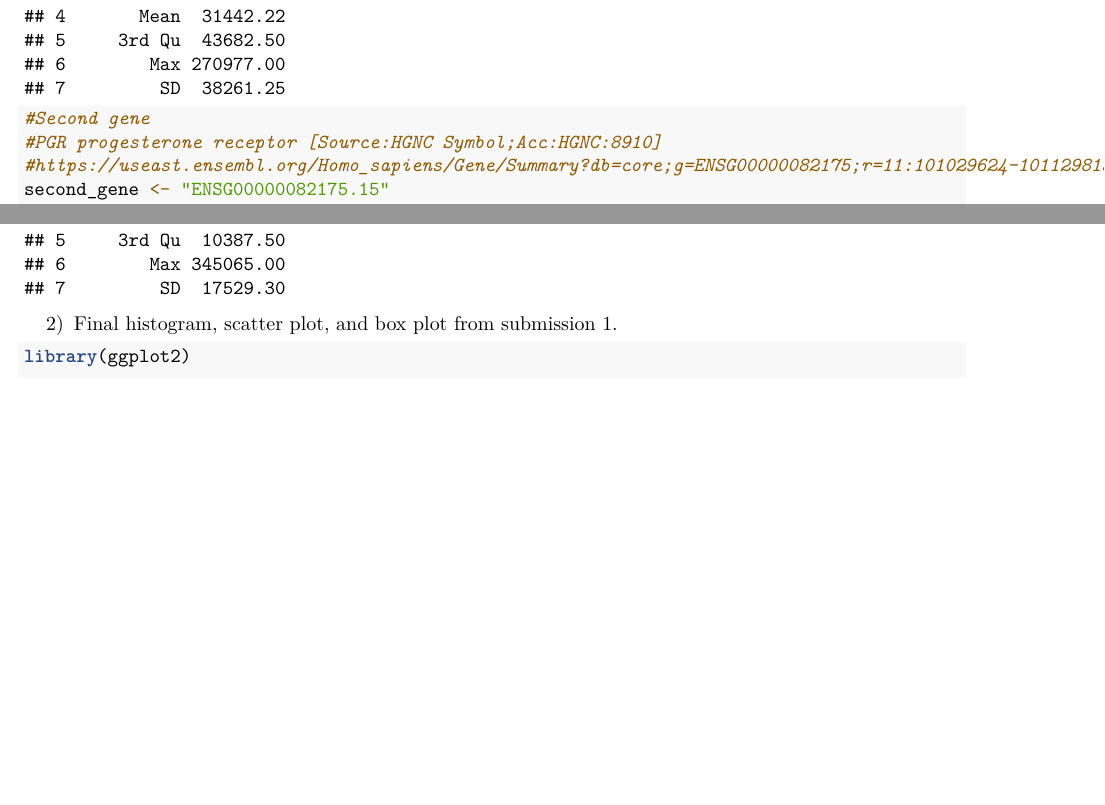
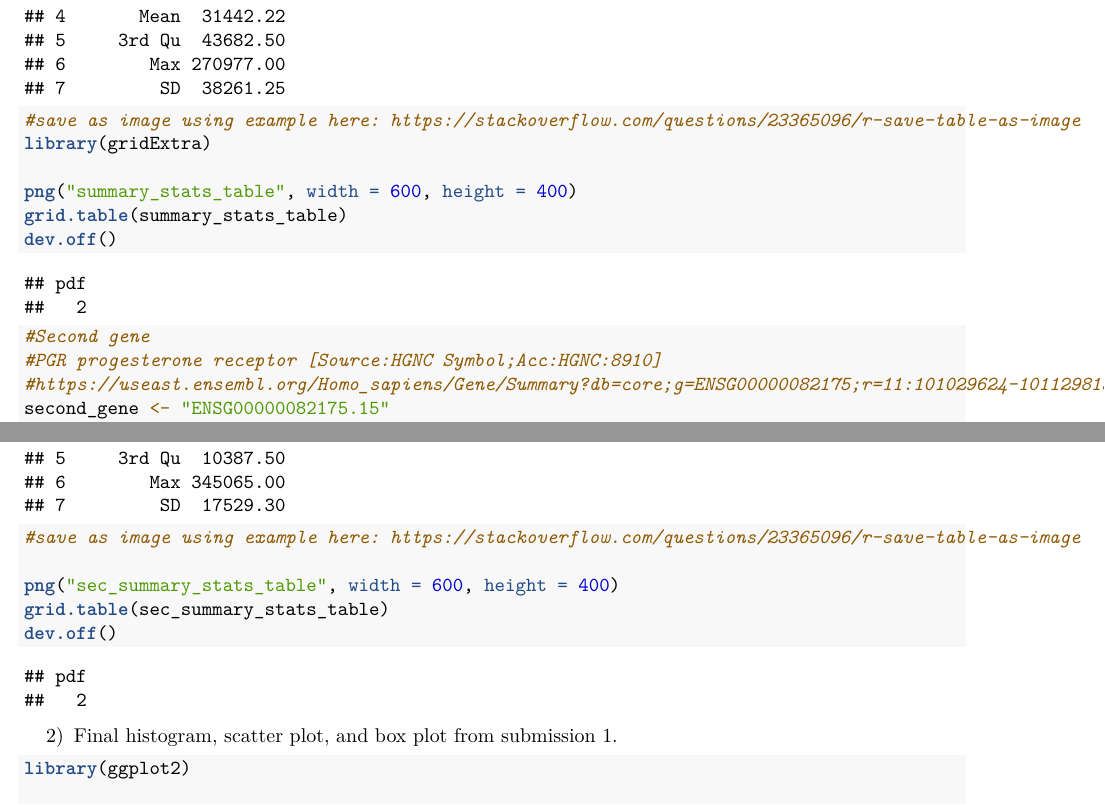
Before and after one commit to katerina-smith/IntroDataScienceFinalProject, an R Markdown document (KSmith_Final_Project.rmd): two parts of pages 2 and 3 of 10 before the commit and two parts of pages 2 and 3 of 11 after it, joined at a grey line, cut so that both start at the same text, the shorter picture padded with empty space. The pictures show the output file KSmith_Final_Project.pdf that the author committed with the source.

Commit message:
Add files via upload

````diff
--- a/KSmith_Final_Project.rmd
+++ b/KSmith_Final_Project.rmd
@@ -55,6 +55,14 @@ summary_stats_table$Value <- round(summary_stats_table$Value, 2)
 print(paste("Summary Statistics for", first_gene_name, "Gene"))
 print (summary_stats_table)
 
+#save as image using example here: https://stackoverflow.com/questions/23365096/r-save-table-as-image
+library(gridExtra)
+
+png("summary_stats_table", width = 600, height = 400)
+grid.table(summary_stats_table)
+dev.off()
+
+
 #Second gene
 #PGR progesterone receptor [Source:HGNC Symbol;Acc:HGNC:8910]
 #https://useast.ensembl.org/Homo_sapiens/Gene/Summary?db=core;g=ENSG00000082175;r=11:101029624-101129813
@@ -92,6 +100,12 @@ sec_summary_stats_table$Value <- round(sec_summary_stats_table$Value, 2)
 
 print(paste("Summary Statistics for", second_gene_name, "Gene"))
 print (sec_summary_stats_table)
+
+#save as image using example here: https://stackoverflow.com/questions/23365096/r-save-table-as-image
+
+png("sec_summary_stats_table", width = 600, height = 400)
+grid.table(sec_summary_stats_table)
+dev.off()
 
 ```
 
````
Also changed, not shown: KSmith_Final_Project.pdf, 2 other files.
